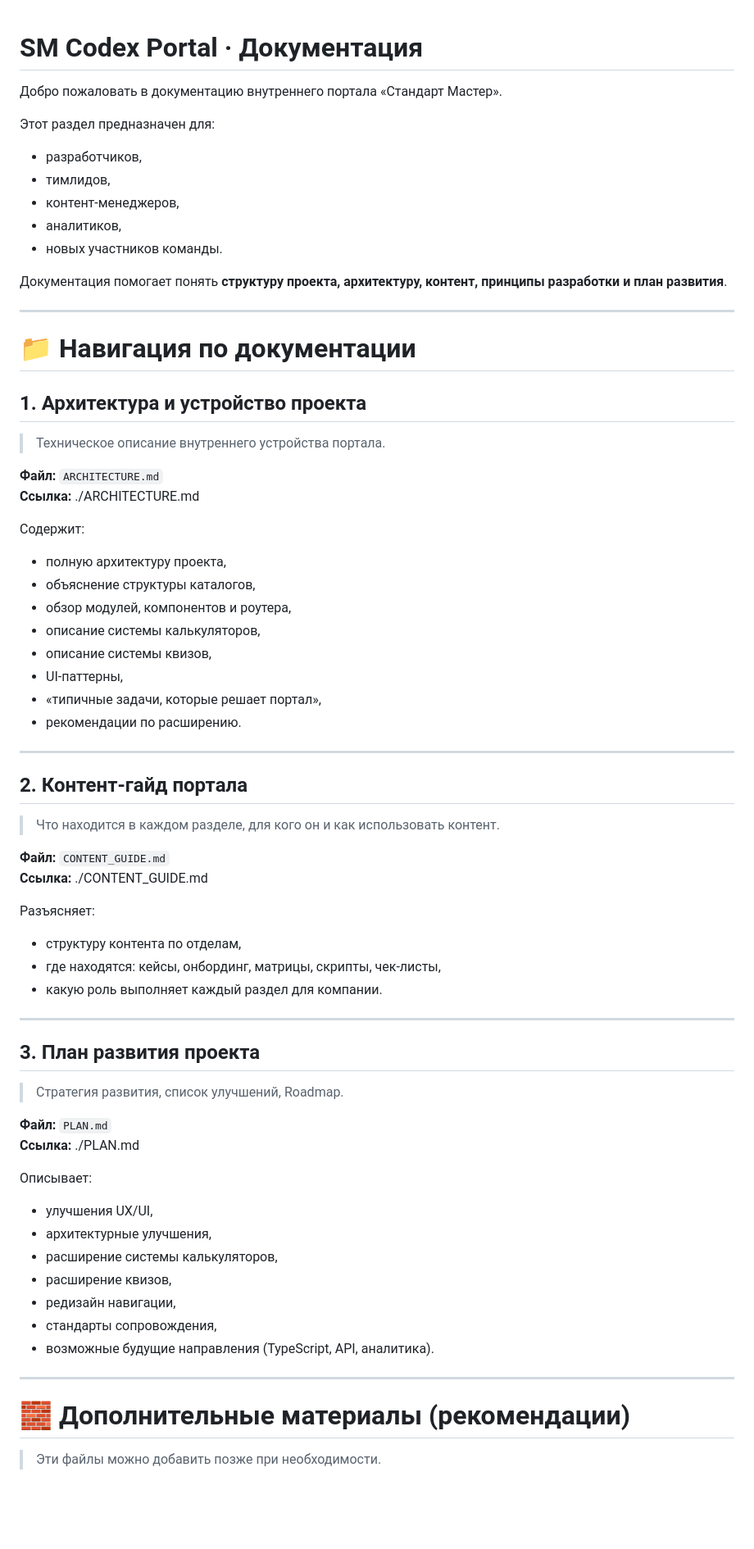
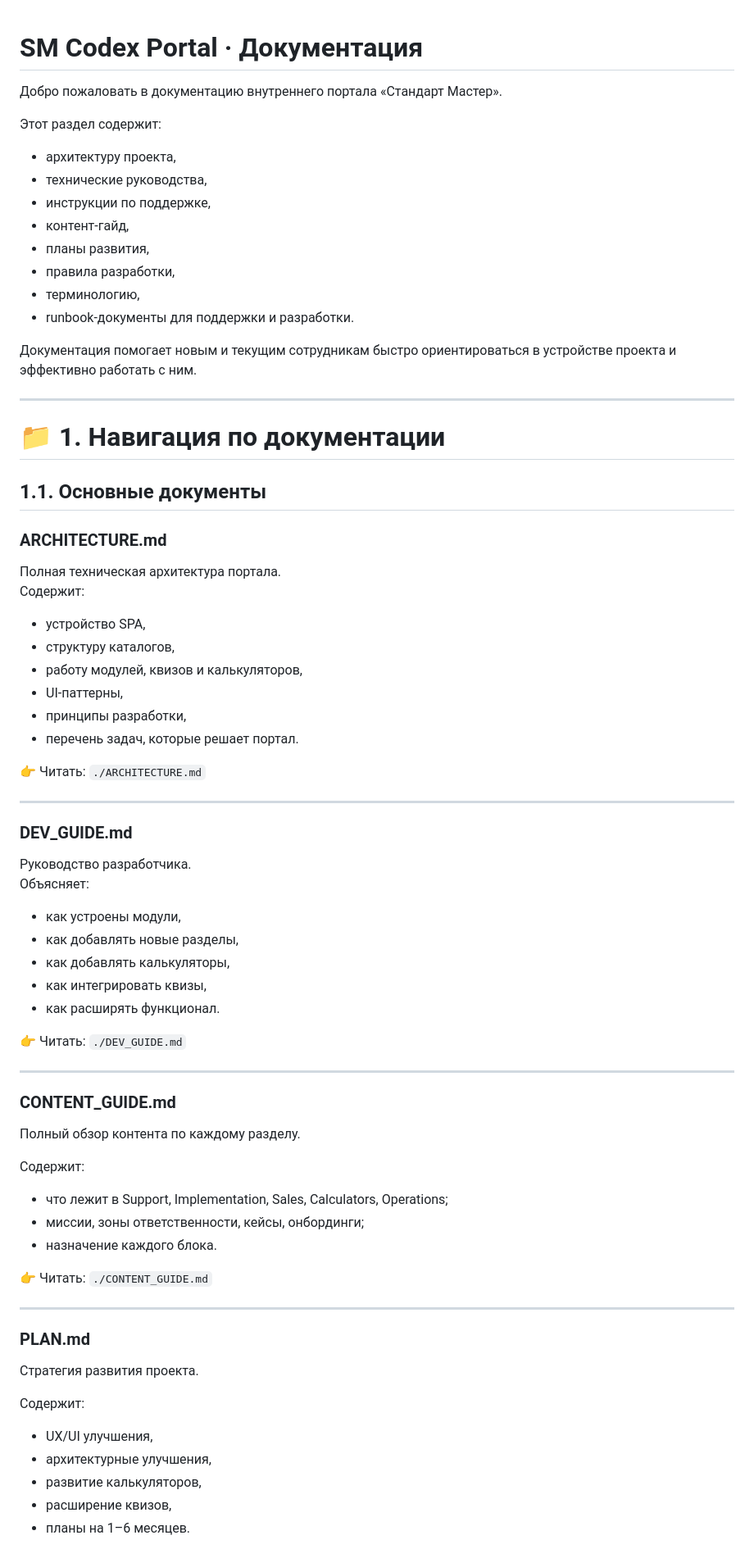
Before and after one commit to sparko161-droid/sm, a Markdown page: docs/INDEX.md, the part around one of its changes. Shown at 82% size. GitHub-like rendering; blank space fills up the shorter version.

```diff
--- a/docs/INDEX.md
+++ b/docs/INDEX.md
@@ -1,69 +1,72 @@
+
 # SM Codex Portal · Документация
 
 Добро пожаловать в документацию внутреннего портала «Стандарт Мастер».
 
-Этот раздел предназначен для:
-- разработчиков,
-- тимлидов,
-- контент-менеджеров,
-- аналитиков,
-- новых участников команды.
+Этот раздел содержит:
+- архитектуру проекта,
+- технические руководства,
+- инструкции по поддержке,
+- контент-гайд,
+- планы развития,
+- правила разработки,
+- терминологию,
+- runbook-документы для поддержки и разработки.
 
-Документация помогает понять **структуру проекта, архитектуру, контент, принципы разработки и план развития**.
+Документация помогает новым и текущим сотрудникам быстро ориентироваться в устройстве проекта и эффективно работать с ним.
 
 ---
 
-# 📁 Навигация по документации
+# 📁 1. Навигация по документации
 
-## 1. Архитектура и устройство проекта
-> Техническое описание внутреннего устройства портала.
+## 1.1. Основные документы
 
-**Файл:** `ARCHITECTURE.md`
-**Ссылка:** ./ARCHITECTURE.md
+### **ARCHITECTURE.md**
+Полная техническая архитектура портала.
+Содержит:
+- устройство SPA,
+- структуру каталогов,
+- работу модулей, квизов и калькуляторов,
+- UI-паттерны,
+- принципы разработки,
+- перечень задач, которые решает портал.
 
-Содержит:
-- полную архитектуру проекта,
-- объяснение структуры каталогов,
-- обзор модулей, компонентов и роутера,
-- описание системы калькуляторов,
-- описание системы квизов,
-- UI-паттерны,
-- «типичные задачи, которые решает портал»,
-- рекомендации по расширению.
+👉 Читать: `./ARCHITECTURE.md`
 
 ---
 
-## 2. Контент-гайд портала
-> Что находится в каждом разделе, для кого он и как использовать контент.
+### **DEV_GUIDE.md**
+Руководство разработчика.
+Объясняет:
+- как устроены модули,
+- как добавлять новые разделы,
+- как добавлять калькуляторы,
+- как интегрировать квизы,
+- как расширять функционал.
 
-**Файл:** `CONTENT_GUIDE.md`
-**Ссылка:** ./CONTENT_GUIDE.md
-
-Разъясняет:
-- структуру контента по отделам,
-- где находятся: кейсы, онбординг, матрицы, скрипты, чек-листы,
-- какую роль выполняет каждый раздел для компании.
+👉 Читать: `./DEV_GUIDE.md`
 
 ---
 
-## 3. План развития проекта
-> Стратегия развития, список улучшений, Roadmap.
+### **CONTENT_GUIDE.md**
+Полный обзор контента по каждому разделу.
 
-**Файл:** `PLAN.md`
-**Ссылка:** ./PLAN.md
+Содержит:
+- что лежит в Support, Implementation, Sales, Calculators, Operations;
+- миссии, зоны ответственности, кейсы, онбординги;
+- назначение каждого блока.
 
-Описывает:
-- улучшения UX/UI,
-- архитектурные улучшения,
-- расширение системы калькуляторов,
-- расширение квизов,
-- редизайн навигации,
-- стандарты сопровождения,
-- возможные будущие направления (TypeScript, API, аналитика).
+👉 Читать: `./CONTENT_GUIDE.md`
 
 ---
 
-# 🧱 Дополнительные материалы (рекомендации)
+### **PLAN.md**
+Стратегия развития проекта.
 
-> Эти файлы можно добавить позже при необходимости.
+Содержит:
+- UX/UI улучшения,
+- архитектурные улучшения,
+- развитие калькуляторов,
+- расширение квизов,
+- планы на 1–6 месяцев.
 
```
Also changed, not shown: other parts of docs/INDEX.md (+146 -23 lines).
